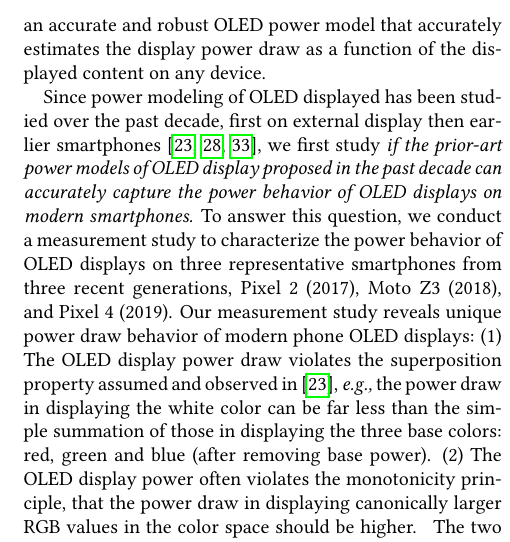
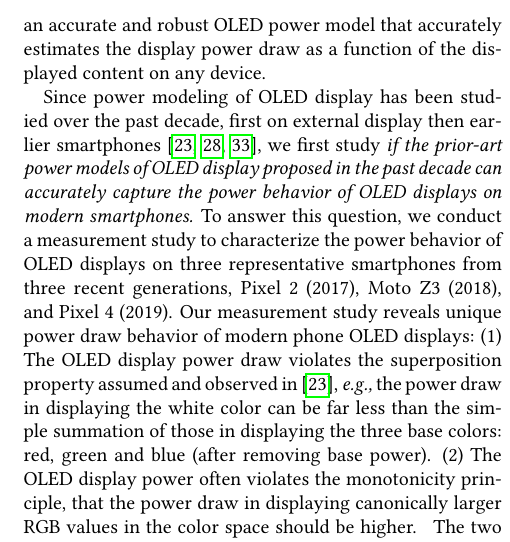
Before and after one commit to appjoy/oled-System-new, a LaTeX paper (main.tex, which reads intro.tex): part of one column of page 2 of 14, cut so that both start at the same text. Compiled offline with pdfLaTeX.

Commit message:
Updates from Overleaf

```diff
--- a/intro.tex
+++ b/intro.tex
@@ -94,7 +94,7 @@ level.
 \fi
 
 
-Since power modeling of OLED displayed has been studied
+Since power modeling of OLED display has been studied
 over the past decade, first on external display then
 earlier smartphones~\cite{dong2009current,kim2013runtime,park2015accurate},
 we first study {\em if the prior-art power models of OLED display proposed
```
Also changed, not shown: figure/001_sampling_ratio_error.png.
